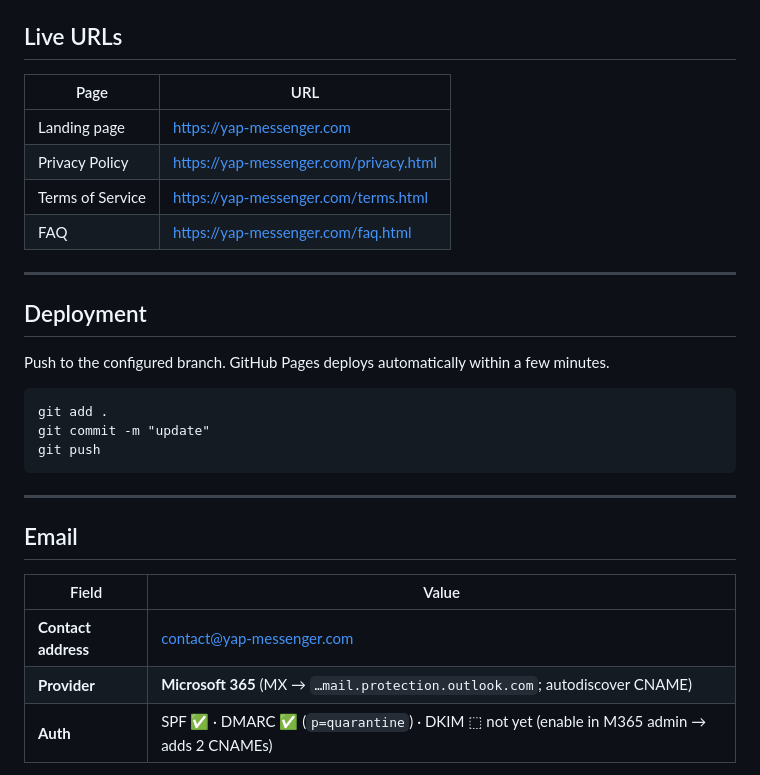
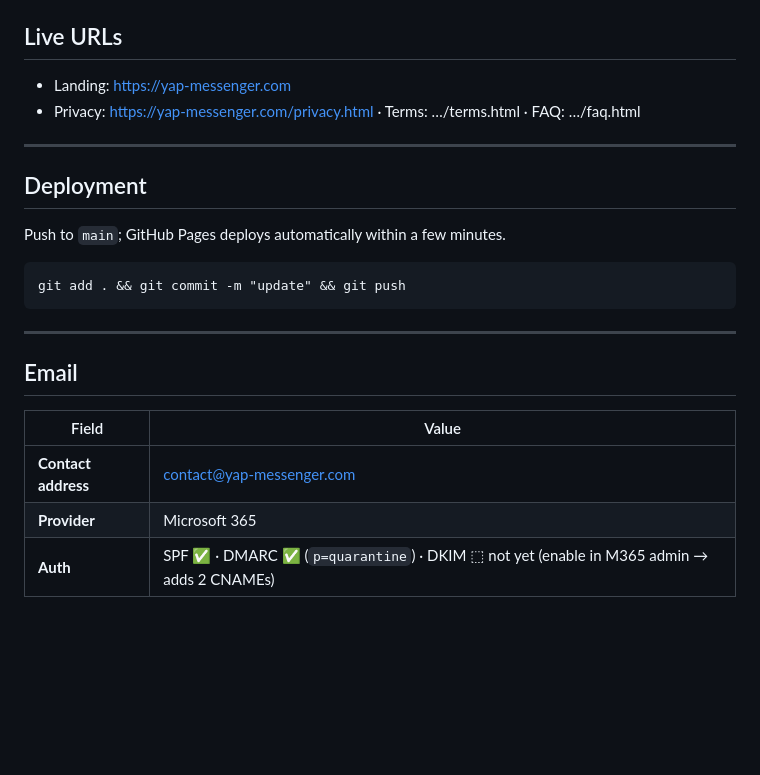
Before and after one commit to YAPMessenger/site, a Markdown page: docs/Website-Infrastructure.md, the part around one of its changes. Drawn GitHub-style; blank space fills up the shorter version.

````diff
--- a/docs/Website-Infrastructure.md
+++ b/docs/Website-Infrastructure.md
@@ -76,22 +48,13 @@ A `CNAME` file containing `yap-messenger.com` should exist in the repository roo
 ## Live URLs
-
-| Page | URL |
-|------|-----|
-| Landing page | https://yap-messenger.com |
-| Privacy Policy | https://yap-messenger.com/privacy.html |
-| Terms of Service | https://yap-messenger.com/terms.html |
-| FAQ | https://yap-messenger.com/faq.html |
+- Landing: https://yap-messenger.com
+- Privacy: https://yap-messenger.com/privacy.html · Terms: …/terms.html · FAQ: …/faq.html
 
 ---
 
 ## Deployment
-
-Push to the configured branch. GitHub Pages deploys automatically within a few minutes.
-
+Push to `main`; GitHub Pages deploys automatically within a few minutes.
 ```
-git add .
-git commit -m "update"
-git push
+git add . && git commit -m "update" && git push
 ```
 
 ---
@@ -101,7 +64,7 @@ git push
 | Field | Value |
 |-------|-------|
 | **Contact address** | contact@yap-messenger.com |
-| **Provider** | **Microsoft 365** (MX → `…mail.protection.outlook.com`; autodiscover CNAME) |
+| **Provider** | Microsoft 365 |
 | **Auth** | SPF ✅ · DMARC ✅ (`p=quarantine`) · DKIM ⬚ not yet (enable in M365 admin → adds 2 CNAMEs) |
 
 This address is referenced in the Privacy Policy, Terms of Service, FAQ, App Store listing, and in-app
````
Also changed, not shown: other parts of docs/Website-Infrastructure.md (+10 -38 lines).
